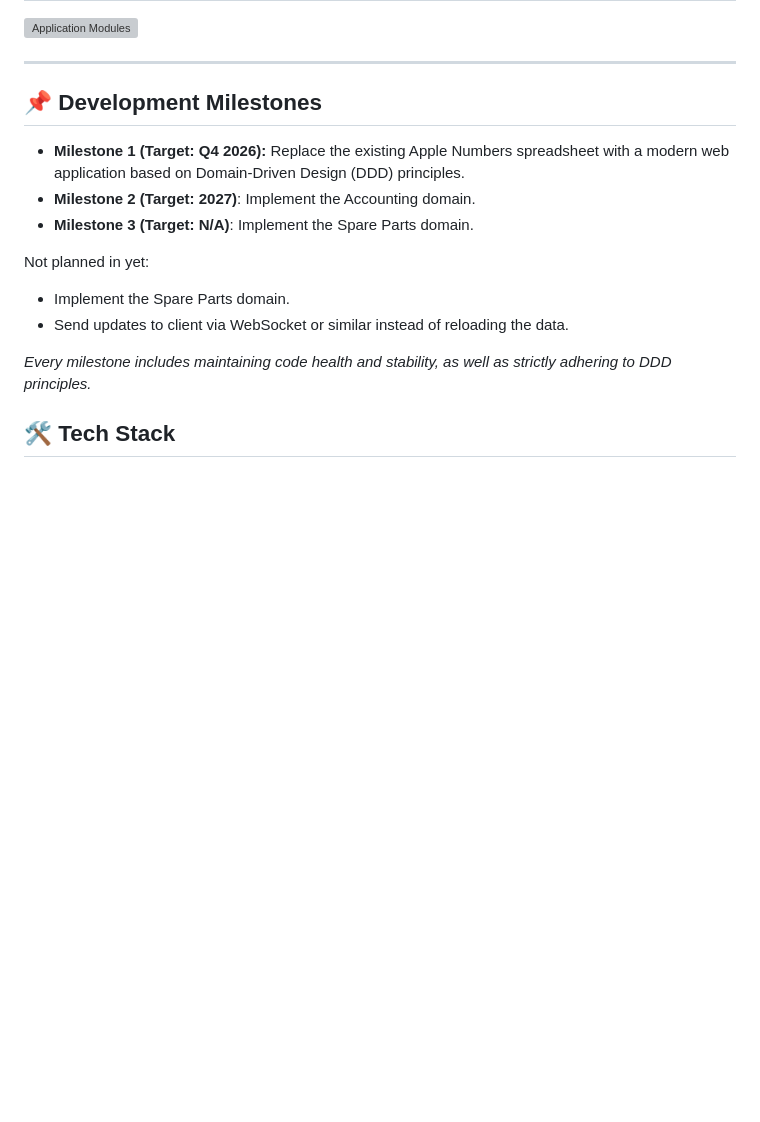
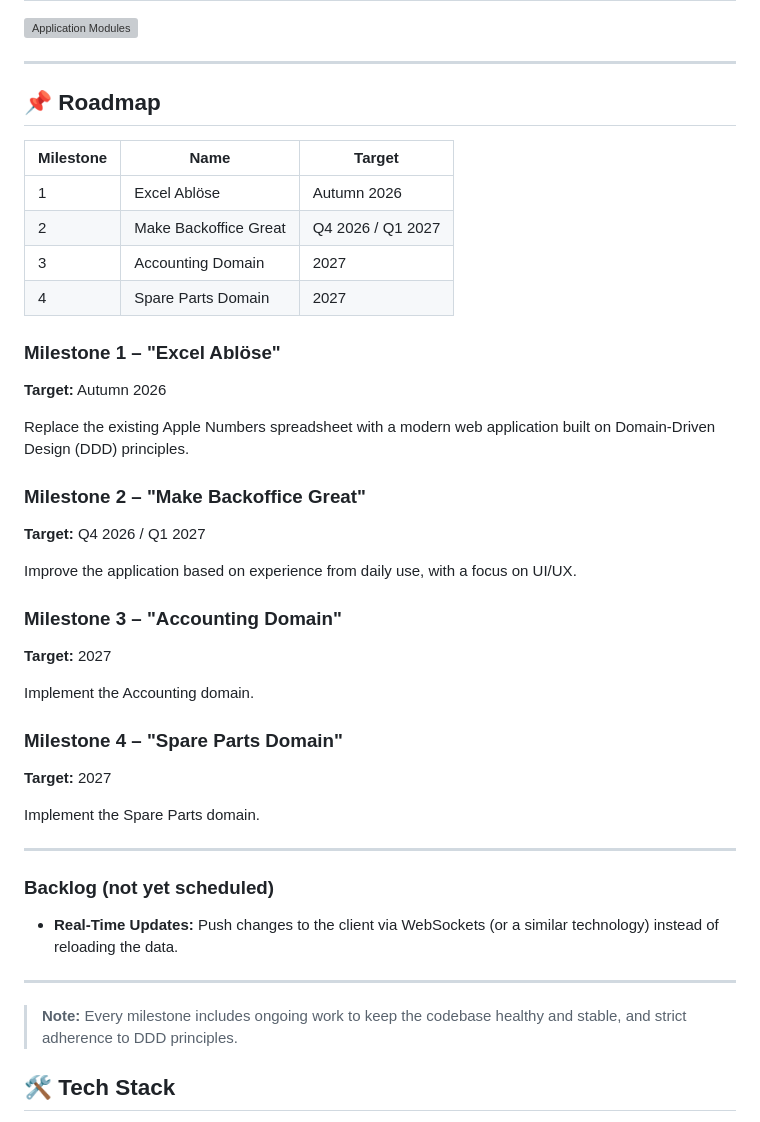
Before and after one commit to fafeichter/ReparierenStattWegwerfen-BackOffice, a Markdown page: README.md, the part around the change. Rendered like a GitHub page; blank space fills up the shorter version; grey boxes are pictures that could not be loaded.

Commit message:
Updated roadmap in Readme

```diff
--- a/README.md
+++ b/README.md
@@ -46,18 +46,48 @@ The following domains have been identified:
 
 ---
 
-## 📌 Development Milestones
+## 📌 Roadmap
 
-- **Milestone 1 (Target: Q4 2026):** Replace the existing Apple Numbers spreadsheet with a modern web application based on Domain-Driven Design (DDD) principles.
-- **Milestone 2 (Target: 2027)**: Implement the Accounting domain.
-- **Milestone 3 (Target: N/A)**: Implement the Spare Parts domain.
+| Milestone | Name                  | Target            |
+|-----------|-----------------------|-------------------|
+| 1         | Excel Ablöse          | Autumn 2026       |
+| 2         | Make Backoffice Great | Q4 2026 / Q1 2027 |
+| 3         | Accounting Domain     | 2027              |
+| 4         | Spare Parts Domain    | 2027              |
 
-Not planned in yet:
+### Milestone 1 – "Excel Ablöse"
 
-- Implement the Spare Parts domain.
-- Send updates to client via WebSocket or similar instead of reloading the data.
+**Target:** Autumn 2026
 
-_Every milestone includes maintaining code health and stability, as well as strictly adhering to DDD principles._
+Replace the existing Apple Numbers spreadsheet with a modern web application built on Domain-Driven Design (DDD) principles.
+
+### Milestone 2 – "Make Backoffice Great"
+
+**Target:** Q4 2026 / Q1 2027
+
+Improve the application based on experience from daily use, with a focus on UI/UX.
+
+### Milestone 3 – "Accounting Domain"
+
+**Target:** 2027
+
+Implement the Accounting domain.
+
+### Milestone 4 – "Spare Parts Domain"
+
+**Target:** 2027
+
+Implement the Spare Parts domain.
+
+---
+
+### Backlog (not yet scheduled)
+
+- **Real-Time Updates:** Push changes to the client via WebSockets (or a similar technology) instead of reloading the data.
+
+---
+
+> **Note:** Every milestone includes ongoing work to keep the codebase healthy and stable, and strict adherence to DDD principles.
 
 ## 🛠️ Tech Stack
 
```
